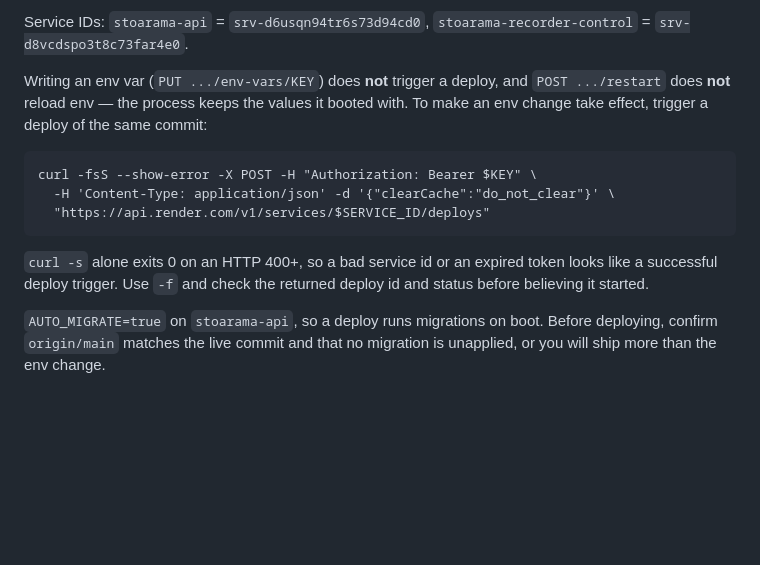
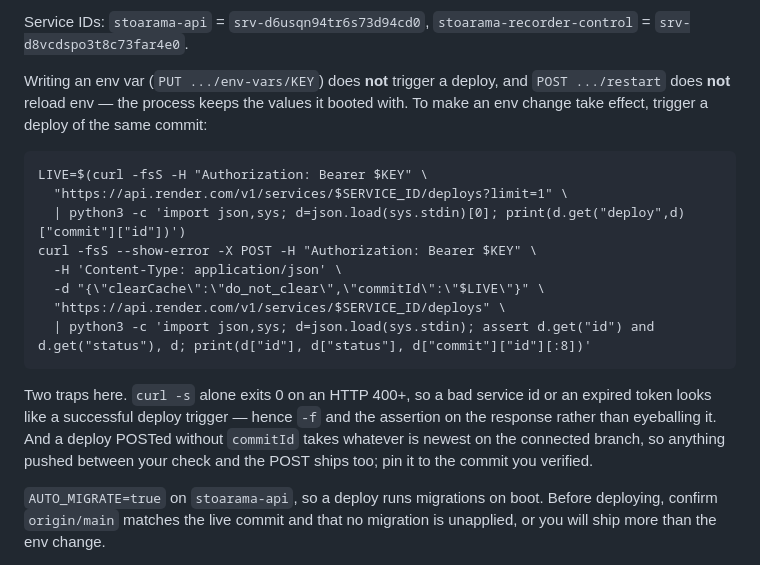
Before and after one commit to daydemir/stoarama, a Markdown page: AGENTS.md, the part around the change. Drawn GitHub-style; blank space fills up the shorter version.

Commit message:
Address review: pin the deploy to a verified commit and assert the response
A deploy POSTed without commitId takes the newest commit on the connected
branch, so anything pushed between the origin/main check and the POST ships
too. Read the live commit and pin to it. Also assert the response carries an
id and status instead of telling the operator to look.

Co-Authored-By: Claude Opus 5 <noreply@anthropic.com>

```diff
--- a/AGENTS.md
+++ b/AGENTS.md
@@ -90,13 +90,20 @@ Service IDs: `stoarama-api` = `srv-d6usqn94tr6s73d94cd0`, `stoarama-recorder-con
 
 Writing an env var (`PUT .../env-vars/KEY`) does **not** trigger a deploy, and `POST .../restart` does **not** reload env — the process keeps the values it booted with. To make an env change take effect, trigger a deploy of the same commit:
 
+    LIVE=$(curl -fsS -H "Authorization: Bearer $KEY" \
+      "https://api.render.com/v1/services/$SERVICE_ID/deploys?limit=1" \
+      | python3 -c 'import json,sys; d=json.load(sys.stdin)[0]; print(d.get("deploy",d)["commit"]["id"])')
     curl -fsS --show-error -X POST -H "Authorization: Bearer $KEY" \
-      -H 'Content-Type: application/json' -d '{"clearCache":"do_not_clear"}' \
-      "https://api.render.com/v1/services/$SERVICE_ID/deploys"
+      -H 'Content-Type: application/json' \
+      -d "{\"clearCache\":\"do_not_clear\",\"commitId\":\"$LIVE\"}" \
+      "https://api.render.com/v1/services/$SERVICE_ID/deploys" \
+      | python3 -c 'import json,sys; d=json.load(sys.stdin); assert d.get("id") and d.get("status"), d; print(d["id"], d["status"], d["commit"]["id"][:8])'
 
-`curl -s` alone exits 0 on an HTTP 400+, so a bad service id or an expired token
-looks like a successful deploy trigger. Use `-f` and check the returned deploy
-id and status before believing it started.
+Two traps here. `curl -s` alone exits 0 on an HTTP 400+, so a bad service id or
+an expired token looks like a successful deploy trigger — hence `-f` and the
+assertion on the response rather than eyeballing it. And a deploy POSTed without
+`commitId` takes whatever is newest on the connected branch, so anything pushed
+between your check and the POST ships too; pin it to the commit you verified.
 
 `AUTO_MIGRATE=true` on `stoarama-api`, so a deploy runs migrations on boot. Before deploying, confirm `origin/main` matches the live commit and that no migration is unapplied, or you will ship more than the env change.
 
```
